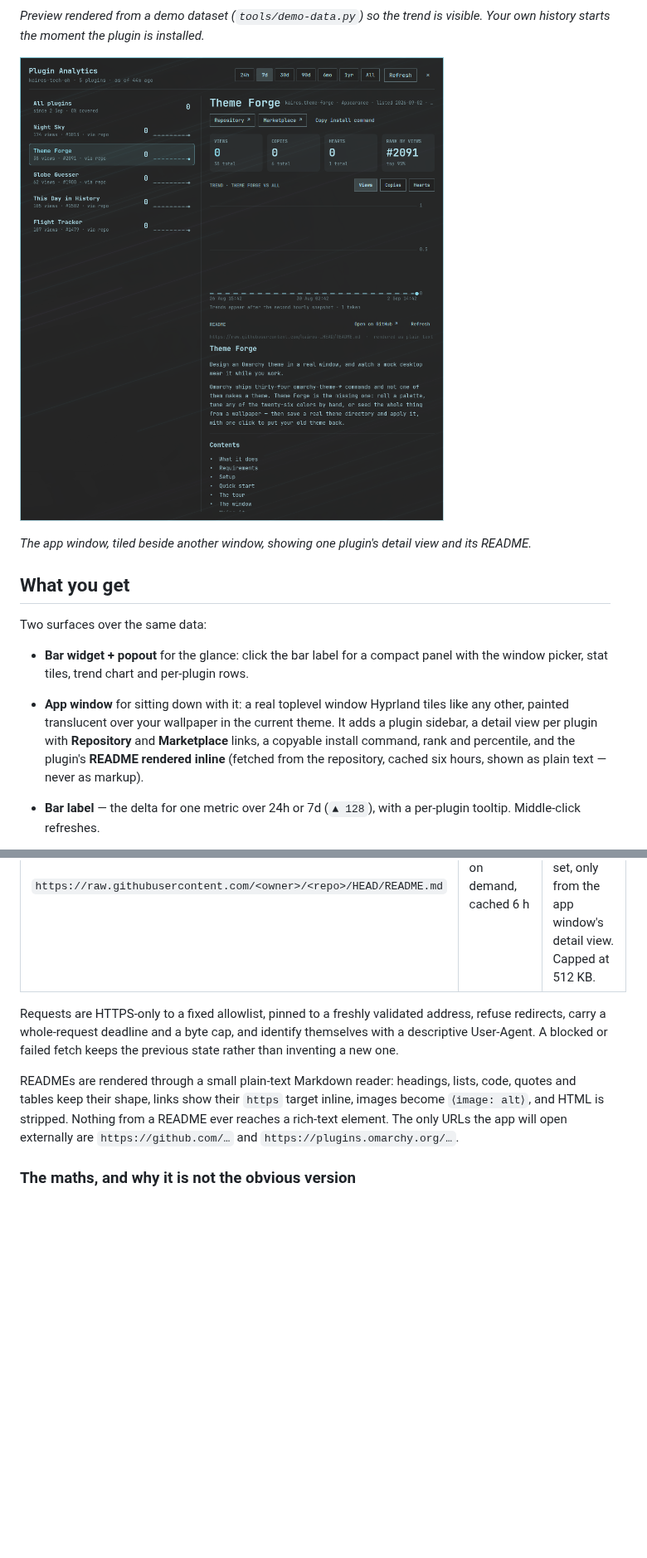
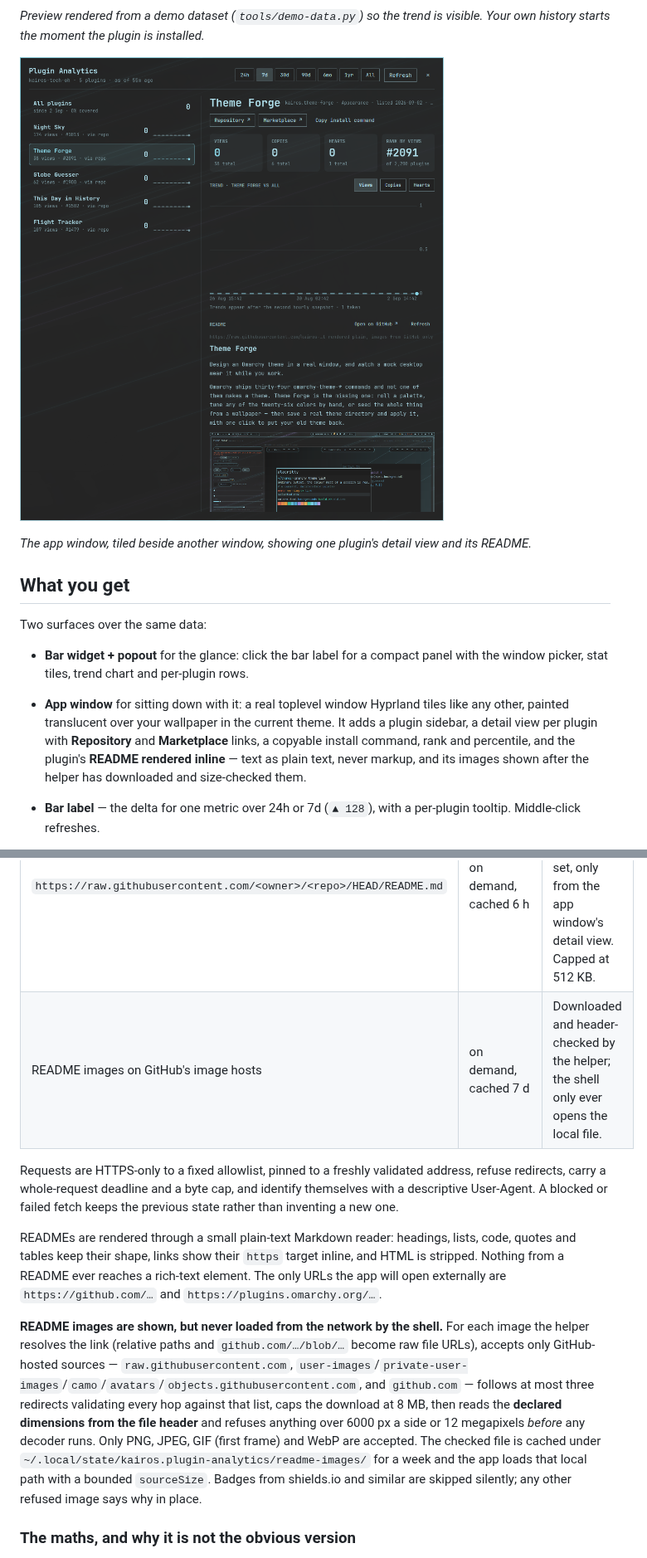
Before and after one commit to kairos-tech-oh/omarchy-plugin-analytics, a Markdown page: README.md, 2 parts joined by grey strips. Shown at 83% size. Drawn GitHub-style; pictures changed too: docs/app.png; blank space fills up the shorter version.

```diff
--- a/README.md
+++ b/README.md
@@ -29,8 +29,8 @@ Two surfaces over the same data:
   like any other, painted translucent over your wallpaper in the current theme.
   It adds a plugin sidebar, a detail view per plugin with **Repository** and
   **Marketplace** links, a copyable install command, rank and percentile, and
-  the plugin's **README rendered inline** (fetched from the repository, cached
-  six hours, shown as plain text — never as markup).
+  the plugin's **README rendered inline** — text as plain text, never markup,
+  and its images shown after the helper has downloaded and size-checked them.
 
 - **Bar label** — the delta for one metric over 24h or 7d (`▲ 128`), with a
   per-plugin tooltip. Middle-click refreshes.
@@ -157,6 +157,7 @@ that summary through a bounded read; the 5 MB catalog never enters the shell.
 | `https://api.omarchyplugins.com/v1/stats` | hourly | 137 KB; views, copies, hearts for every plugin. Rank is computed from this. |
 | `https://plugins.omarchy.org/catalog.json` | hourly, conditional | 5.3 MB, but served with an `ETag`; unchanged catalogs cost one `304` round trip and no body. Provides author resolution and GitHub stars. |
 | `https://raw.githubusercontent.com/<owner>/<repo>/HEAD/README.md` | on demand, cached 6 h | Only for plugins in your own resolved set, only from the app window's detail view. Capped at 512 KB. |
+| README images on GitHub's image hosts | on demand, cached 7 d | Downloaded and header-checked by the helper; the shell only ever opens the local file. |
 
 Requests are HTTPS-only to a fixed allowlist, pinned to a freshly validated
 address, refuse redirects, carry a whole-request deadline and a byte cap, and
@@ -165,9 +166,22 @@ the previous state rather than inventing a new one.
 
 READMEs are rendered through a small plain-text Markdown reader: headings, lists,
 code, quotes and tables keep their shape, links show their `https` target inline,
-images become `⟨image: alt⟩`, and HTML is stripped. Nothing from a README ever
-reaches a rich-text element. The only URLs the app will open externally are
-`https://github.com/…` and `https://plugins.omarchy.org/…`.
+and HTML is stripped. Nothing from a README ever reaches a rich-text element. The
+only URLs the app will open externally are `https://github.com/…` and
+`https://plugins.omarchy.org/…`.
+
+**README images are shown, but never loaded from the network by the shell.** For
+each image the helper resolves the link (relative paths and `github.com/…/blob/…`
+become raw file URLs), accepts only GitHub-hosted sources — `raw.githubusercontent.com`,
+`user-images`/`private-user-images`/`camo`/`avatars`/`objects.githubusercontent.com`,
+and `github.com` — follows at most three redirects validating every hop against
+that list, caps the download at 8 MB, then reads the **declared dimensions from
+the file header** and refuses anything over 6000 px a side or 12 megapixels
+*before* any decoder runs. Only PNG, JPEG, GIF (first frame) and WebP are accepted.
+The checked file is cached under `~/.local/state/kairos.plugin-analytics/readme-images/`
+for a week and the app loads that local path with a bounded `sourceSize`.
+Badges from shields.io and similar are skipped silently; any other refused image
+says why in place.
 
 ### The maths, and why it is not the obvious version
 
```
Also changed, not shown: other parts of README.md (+1 -0 lines), 6 other files.
